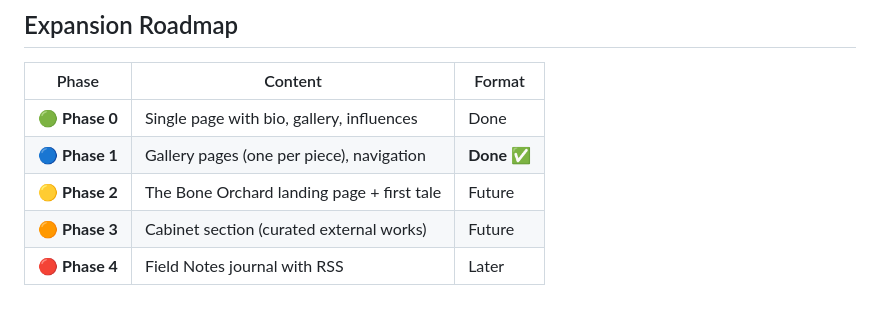
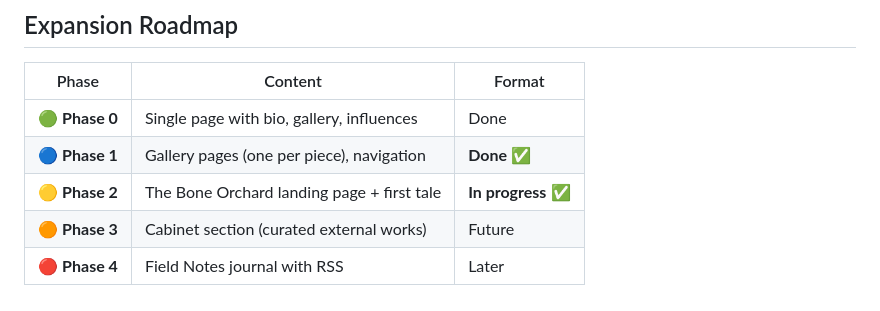
Before and after one commit to seabluea0/agentzero-site, a Markdown page: BRAND.md, the part around the change. Drawn GitHub-style.

Commit message:
Update Phase 2 status in BRAND.md

```diff
--- a/BRAND.md
+++ b/BRAND.md
@@ -85,6 +85,6 @@ A studio at the crossroads of dark folklore, gothic illustration, and the space
 |-------|---------|--------|
 | 🟢 **Phase 0** | Single page with bio, gallery, influences | Done |
 | 🔵 **Phase 1** | Gallery pages (one per piece), navigation | **Done** ✅ |
-| 🟡 **Phase 2** | The Bone Orchard landing page + first tale | Future |
+| 🟡 **Phase 2** | The Bone Orchard landing page + first tale | **In progress** ✅ |
 | 🟠 **Phase 3** | Cabinet section (curated external works) | Future |
 | 🔴 **Phase 4** | Field Notes journal with RSS | Later |
```
